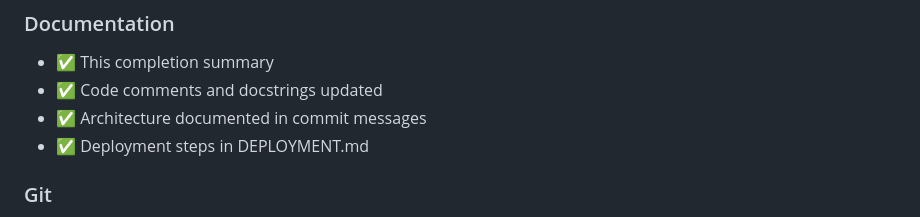
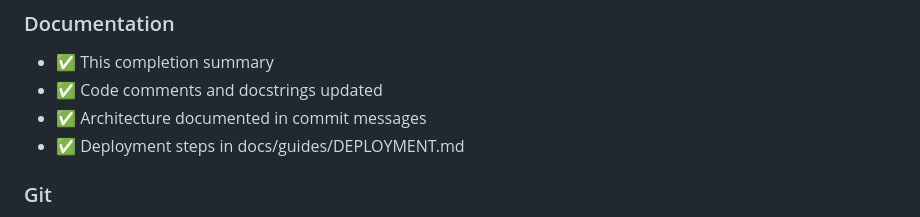
Before and after one commit to chinmay1248/PersonaAI, a Markdown page: docs/reports/COMPLETION_SUMMARY.md, the part around the change. GitHub-like rendering.

Commit message:
move the rollout summaries beside the other docs reports

```diff
--- a/COMPLETION_SUMMARY.md
+++ b/docs/reports/COMPLETION_SUMMARY.md
@@ -320,7 +320,7 @@ These can be added post-launch based on user feedback.
 - ✅ This completion summary
 - ✅ Code comments and docstrings updated
 - ✅ Architecture documented in commit messages
-- ✅ Deployment steps in DEPLOYMENT.md
+- ✅ Deployment steps in docs/guides/DEPLOYMENT.md
 
 ### Git
 - ✅ Commit: `634a9dc` - "feat: Add Celery scheduler, expand test coverage, complete WhatsApp integration"
```
Also changed, not shown: docs/reports/DEPLOYMENT_READY.md (renamed from DEPLOYMENT_READY.md).
